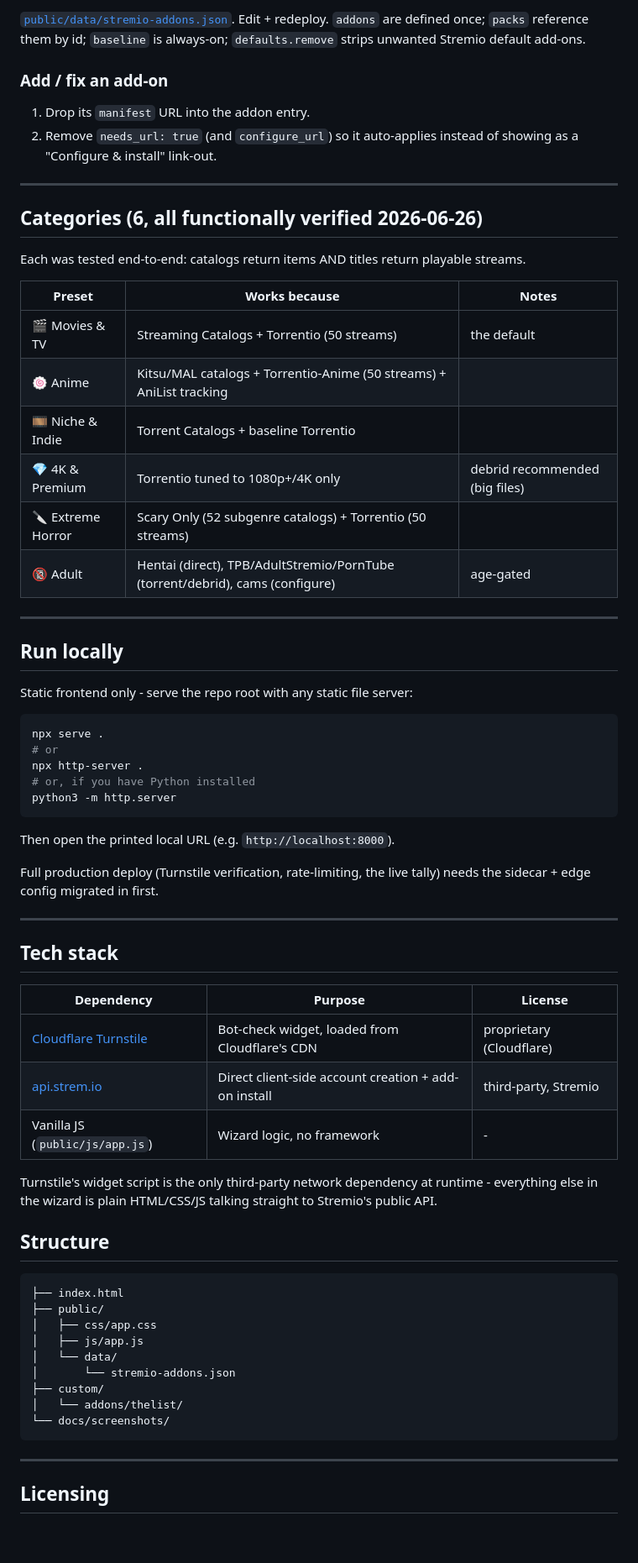
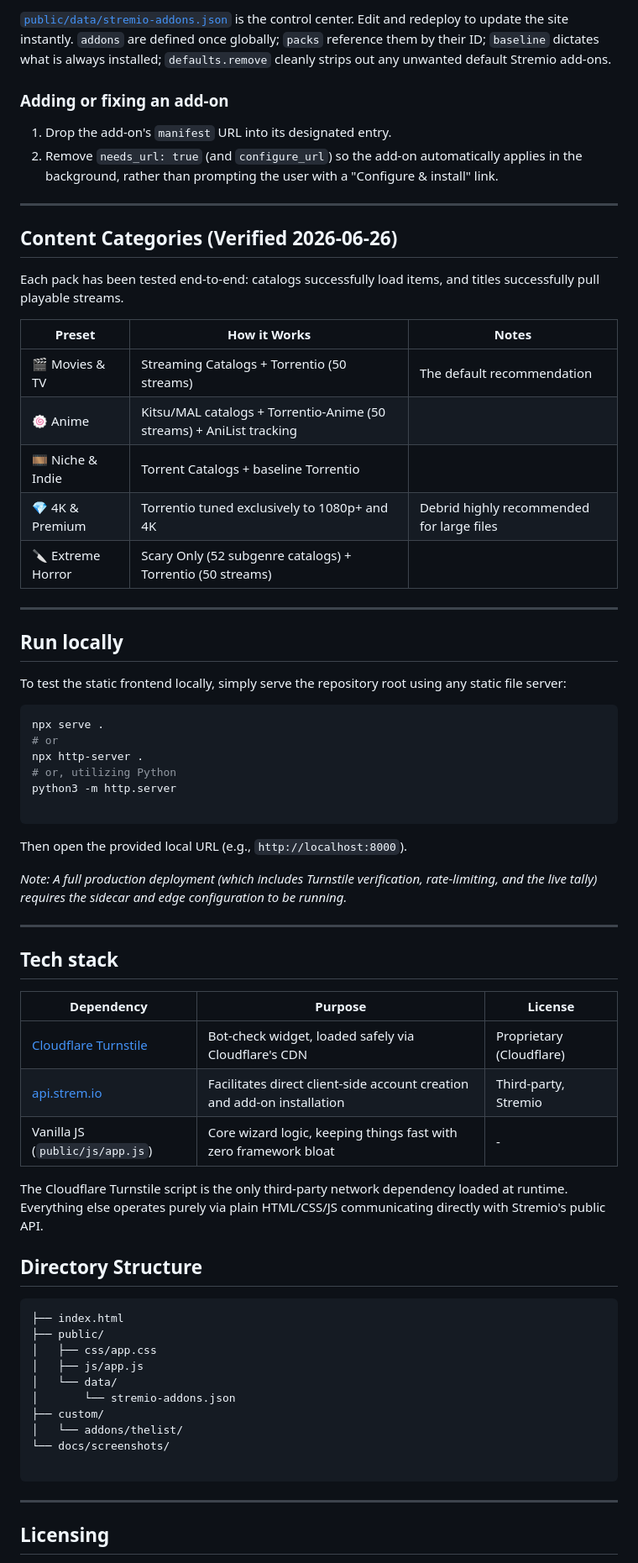
Before and after one commit to Tristan-Phillips/stremio-setup_madebytrap_lol-carbon, a Markdown page: README.md, the part around the change printed below. Shown: that part at 84% size. Rendered like a GitHub page; blank space fills up the shorter version.

````diff
--- a/README.md
+++ b/README.md
@@ -74,56 +75,58 @@ flowchart LR
 
-[`public/data/stremio-addons.json`](public/data/stremio-addons.json). Edit + redeploy. `addons` are defined once; `packs` reference them by id; `baseline` is always-on; `defaults.remove` strips unwanted Stremio default add-ons.
+[`public/data/stremio-addons.json`](https://www.google.com/search?q=public/data/stremio-addons.json) is the control center. Edit and redeploy to update the site instantly.
+`addons` are defined once globally; `packs` reference them by their ID; `baseline` dictates what is always installed; `defaults.remove` cleanly strips out any unwanted default Stremio add-ons.
 
-### Add / fix an add-on
-1. Drop its `manifest` URL into the addon entry.
-2. Remove `needs_url: true` (and `configure_url`) so it auto-applies instead of showing as a "Configure & install" link-out.
+### Adding or fixing an add-on
+
+1. Drop the add-on's `manifest` URL into its designated entry.
+2. Remove `needs_url: true` (and `configure_url`) so the add-on automatically applies in the background, rather than prompting the user with a "Configure & install" link.
 
 ---
 
-## Categories (6, all functionally verified 2026-06-26)
+## Content Categories (Verified 2026-06-26)
 
-Each was tested end-to-end: catalogs return items AND titles return playable streams.
+Each pack has been tested end-to-end: catalogs successfully load items, and titles successfully pull playable streams.
 
-| Preset | Works because | Notes |
-|---|---|---|
-| 🎬 Movies & TV | Streaming Catalogs + Torrentio (50 streams) | the default |
-| 🍥 Anime | Kitsu/MAL catalogs + Torrentio-Anime (50 streams) + AniList tracking | |
-| 🎞️ Niche & Indie | Torrent Catalogs + baseline Torrentio | |
-| 💎 4K & Premium | Torrentio tuned to 1080p+/4K only | debrid recommended (big files) |
-| 🔪 Extreme Horror | Scary Only (52 subgenre catalogs) + Torrentio (50 streams) | |
-| 🔞 Adult | Hentai (direct), TPB/AdultStremio/PornTube (torrent/debrid), cams (configure) | age-gated |
+| Preset | How it Works | Notes |
+| --- | --- | --- |
+| 🎬 Movies & TV | Streaming Catalogs + Torrentio (50 streams) | The default recommendation |
+| 🍥 Anime | Kitsu/MAL catalogs + Torrentio-Anime (50 streams) + AniList tracking |  |
+| 🎞️ Niche & Indie | Torrent Catalogs + baseline Torrentio |  |
+| 💎 4K & Premium | Torrentio tuned exclusively to 1080p+ and 4K | Debrid highly recommended for large files |
+| 🔪 Extreme Horror | Scary Only (52 subgenre catalogs) + Torrentio (50 streams) |  |
 
 ---
 
 ## Run locally
 
-Static frontend only - serve the repo root with any static file server:
+To test the static frontend locally, simply serve the repository root using any static file server:
 
 ```sh
 npx serve .
 # or
 npx http-server .
-# or, if you have Python installed
+# or, utilizing Python
 python3 -m http.server
+
 ```
 
-Then open the printed local URL (e.g. `http://localhost:8000`).
+Then open the provided local URL (e.g., `http://localhost:8000`).
 
-Full production deploy (Turnstile verification, rate-limiting, the live tally) needs the sidecar + edge config migrated in first.
+*Note: A full production deployment (which includes Turnstile verification, rate-limiting, and the live tally) requires the sidecar and edge configuration to be running.*
 
 ---
 
 ## Tech stack
 
 | Dependency | Purpose | License |
-| ---------- | ------- | ------- |
-| [Cloudflare Turnstile](https://developers.cloudflare.com/turnstile/) | Bot-check widget, loaded from Cloudflare's CDN | proprietary (Cloudflare) |
-| [api.strem.io](https://github.com/Stremio/stremio-api) | Direct client-side account creation + add-on install | third-party, Stremio |
-| Vanilla JS (`public/js/app.js`) | Wizard logic, no framework | - |
+| --- | --- | --- |
+| [Cloudflare Turnstile](https://developers.cloudflare.com/turnstile/) | Bot-check widget, loaded safely via Cloudflare's CDN | Proprietary (Cloudflare) |
+| [api.strem.io](https://github.com/Stremio/stremio-api) | Facilitates direct client-side account creation and add-on installation | Third-party, Stremio |
+| Vanilla JS (`public/js/app.js`) | Core wizard logic, keeping things fast with zero framework bloat | - |
 
-Turnstile's widget script is the only third-party network dependency at runtime - everything else in the wizard is plain HTML/CSS/JS talking straight to Stremio's public API.
+The Cloudflare Turnstile script is the only third-party network dependency loaded at runtime. Everything else operates purely via plain HTML/CSS/JS communicating directly with Stremio's public API.
 
-## Structure
+## Directory Structure
 
 ```
 ├── index.html
@@ -135,6 +138,7 @@ Turnstile's widget script is the only third-party network dependency at runtime
 ├── custom/
 │   └── addons/thelist/
 └── docs/screenshots/
+
 ```
 
 ---
````
Also changed, not shown: other parts of README.md (+23 -20 lines), docs/screenshots/overview.png, docs/screenshots/result.png, docs/screenshots/selection.png.
